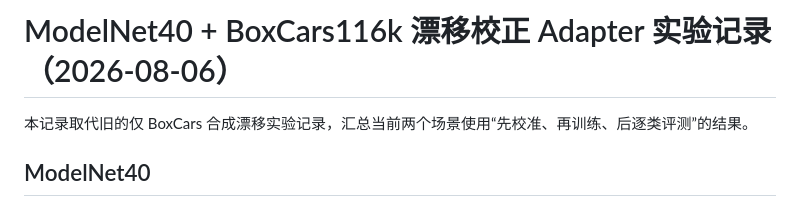
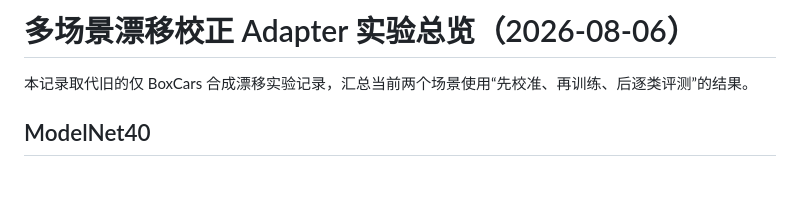
Before and after one commit to CYWang0207/EdgeCloud, a Markdown page: docs/多场景漂移校正Adapter实验总览_20260806.md, the part around the change. Drawn GitHub-style; blank space fills up the shorter version.

Commit message:
docs: split ModelNet and BoxCars adapter records

```diff
--- a/docs/ModelNet40_BoxCars116k漂移校正Adapter实验记录_20260806.md
+++ b/docs/多场景漂移校正Adapter实验总览_20260806.md
@@ -1,4 +1,4 @@
-# ModelNet40 + BoxCars116k 漂移校正 Adapter 实验记录（2026-08-06）
+# 多场景漂移校正 Adapter 实验总览（2026-08-06）
 
 本记录取代旧的仅 BoxCars 合成漂移实验记录，汇总当前两个场景使用“先校准、再训练、后逐类评测”的结果。
 
```
Also changed, not shown: docs/BoxCars116k_相机退化Adapter实验记录_20260806.md (added, +78 -0 lines).
